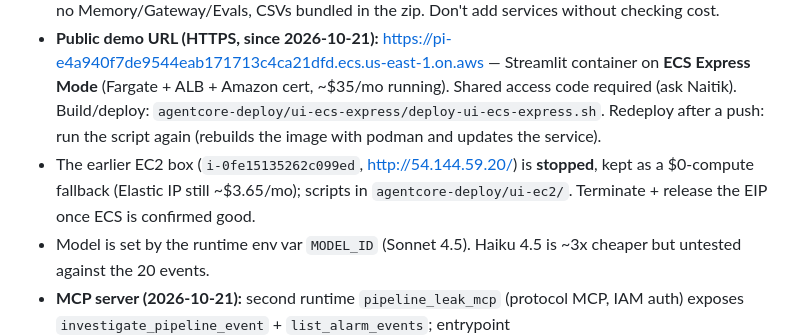
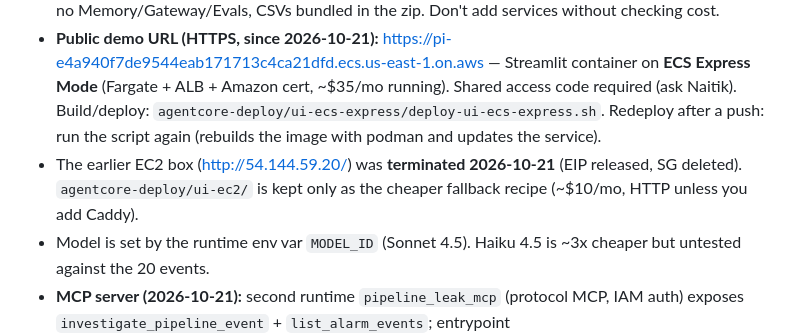
Before and after one commit to naitikg2305/AWS_Hackathon_Minfy, a Markdown page: CLAUDE.md, the part around the change. GitHub-like rendering.

Commit message:
Docs: EC2 UI box terminated, ECS Express is the only public UI
Co-Authored-By: Claude Fable 5.1 <noreply@anthropic.com>

```diff
--- a/CLAUDE.md
+++ b/CLAUDE.md
@@ -132,7 +132,7 @@ generate_incident_report(event_data: dict) -> dict
 - Config lives in `agentcore-deploy/pipelineleakagent/agentcore/agentcore.json` (committed). `aws-targets.json` is gitignored (account ID) — regenerate per `docs/deploy-agentcore.md`.
 - Cost-minimized on purpose: CodeZip build, PUBLIC network, OTel off, 5 min idle / 30 min max session, no Memory/Gateway/Evals, CSVs bundled in the zip. Don't add services without checking cost.
 - **Public demo URL (HTTPS, since 2026-10-21):** https://pi-e4a940f7de9544eab171713c4ca21dfd.ecs.us-east-1.on.aws — Streamlit container on **ECS Express Mode** (Fargate + ALB + Amazon cert, ~$35/mo running). Shared access code required (ask Naitik). Build/deploy: `agentcore-deploy/ui-ecs-express/deploy-ui-ecs-express.sh`. Redeploy after a push: run the script again (rebuilds the image with podman and updates the service).
-- The earlier EC2 box (`i-0fe15135262c099ed`, http://54.144.59.20/) is **stopped**, kept as a $0-compute fallback (Elastic IP still ~$3.65/mo); scripts in `agentcore-deploy/ui-ec2/`. Terminate + release the EIP once ECS is confirmed good.
+- The earlier EC2 box (http://54.144.59.20/) was **terminated 2026-10-21** (EIP released, SG deleted). `agentcore-deploy/ui-ec2/` is kept only as the cheaper fallback recipe (~$10/mo, HTTP unless you add Caddy).
 - Model is set by the runtime env var `MODEL_ID` (Sonnet 4.5). Haiku 4.5 is ~3x cheaper but untested against the 20 events.
 - **MCP server (2026-10-21):** second runtime `pipeline_leak_mcp` (protocol MCP, IAM auth) exposes `investigate_pipeline_event` + `list_alarm_events`; entrypoint `app/pipeline_leak_agent/mcp_server.py`, system prompt shared via `prompt.py`. Smoke: `src/tests/smoke_mcp_runtime.py`. Amazon Quick is NOT connected (cost); runbook to do so in `docs/quick-mcp-integration.md`.
 - Deployed agent scorecard (2026-10-19, after prompt fix): 20/20 classification, ~20 s per FP, ~30 s per leak. Re-check with `AWS_PROFILE=minfy-rnd .venv/bin/python src/tests/eval_agentcore_events.py` after any prompt/tool change.
```
Also changed, not shown: collab/SYNC.md (+1 -2 lines), docs/deploy-agentcore.md (+1 -1 lines).
